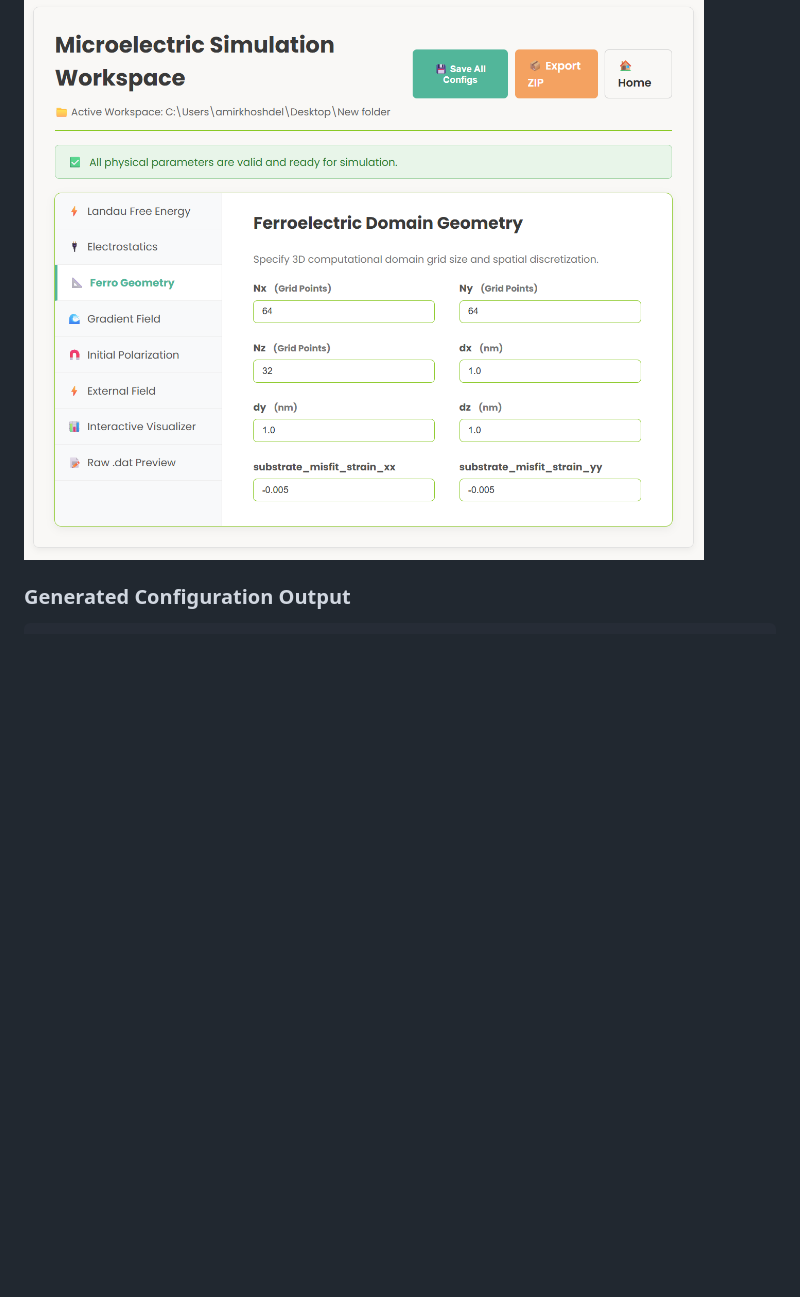
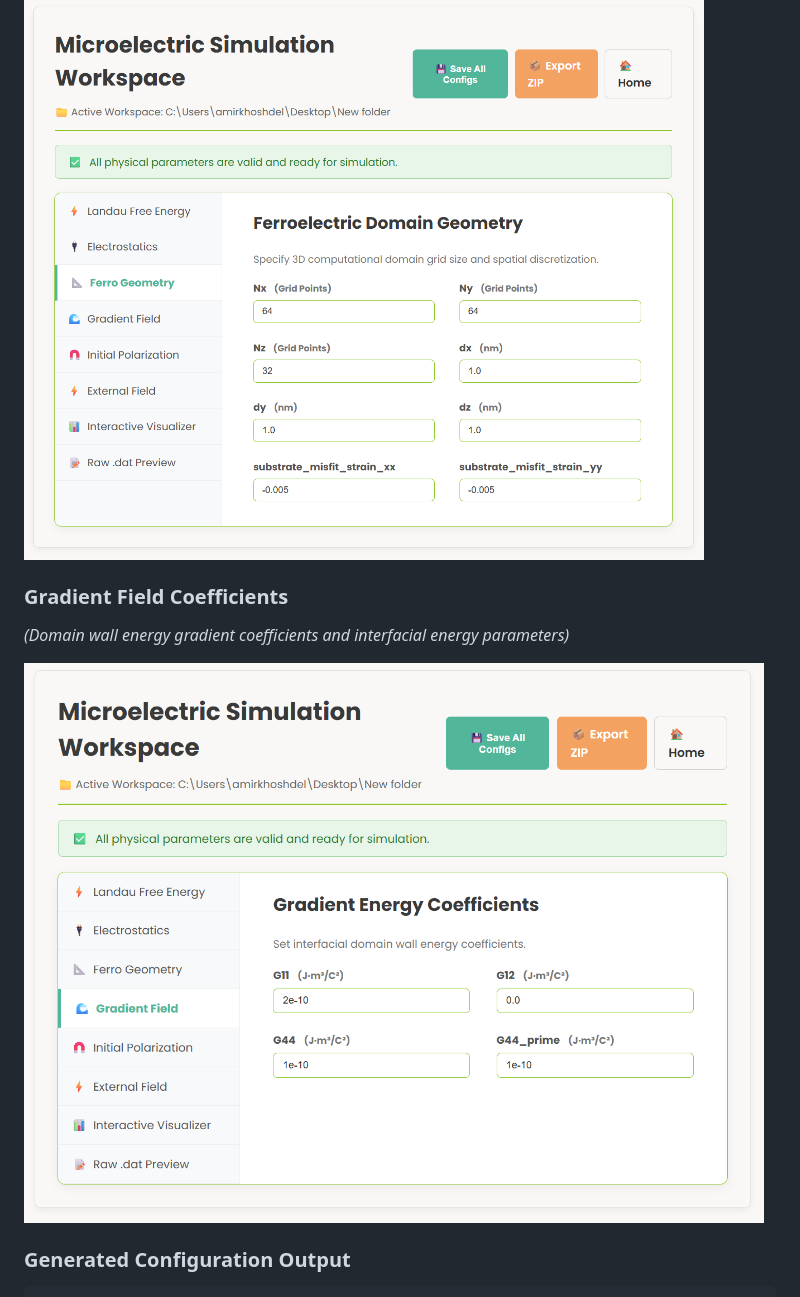
Before and after one commit to amir-khoshdel-louyeh/microelectric-application, a Markdown page: README.md, the part around the change. GitHub-like rendering; pictures changed too: assets/gradient_field.png (added); blank space fills up the shorter version.

Commit message:
docs(readme): add gradient_field screenshot to Demo section

```diff
--- a/README.md
+++ b/README.md
@@ -84,6 +84,12 @@ GUI Setup Form → Parameter Parsing → Validation & Config Formatting → Dist
 *(Computational domain size, 3D grid dimensions, and spatial discretization steps)*
 
 ![Ferro Geometry](assets/ferro_geometry.png)
+
+### Gradient Field Coefficients
+
+*(Domain wall energy gradient coefficients and interfacial energy parameters)*
+
+![Gradient Field](assets/gradient_field.png)
 
 ### Generated Configuration Output
 
```
